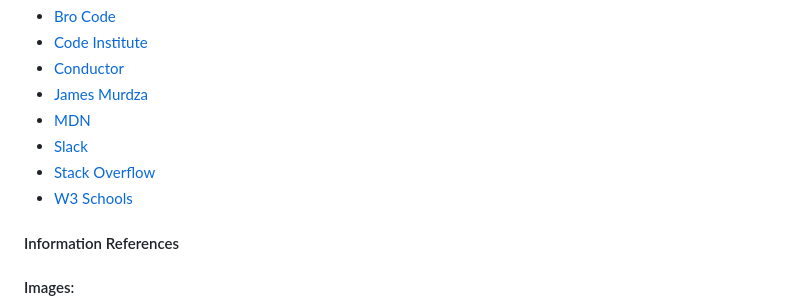
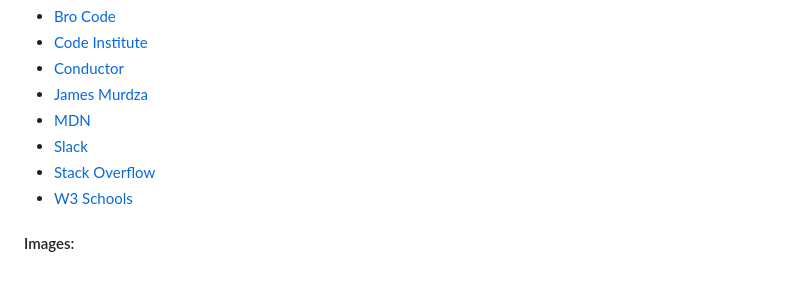
Before and after one commit to Lyd-W/Science-and-Nature-Quiz, a Markdown page: README.md, the part around the change. GitHub-like rendering; blank space fills up the shorter version.

Commit message:
Remove unneeded section

```diff
--- a/README.md
+++ b/README.md
@@ -479,9 +479,6 @@ Changes can still be made to the website through VS Code, they become live once
 - [Stack Overflow](https://stackoverflow.com/ "Stack Overflow")
 - [W3 Schools](https://www.w3schools.com/ "W3 Schools")
 
-#### Information References
-
-
 #### Images:
 
 - [Adobe Photoshop](https://www.adobe.com/uk/products/photoshop.html "Adobe | Photoshop")
```
